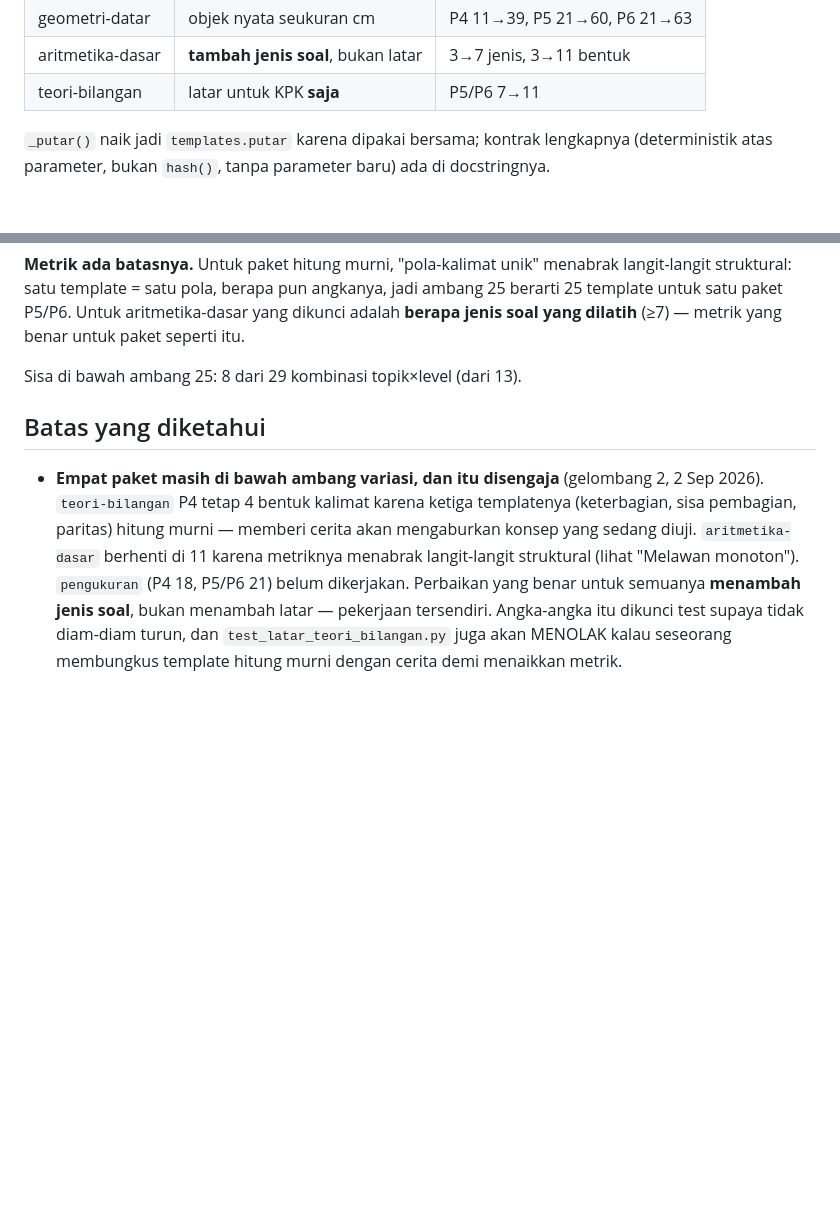
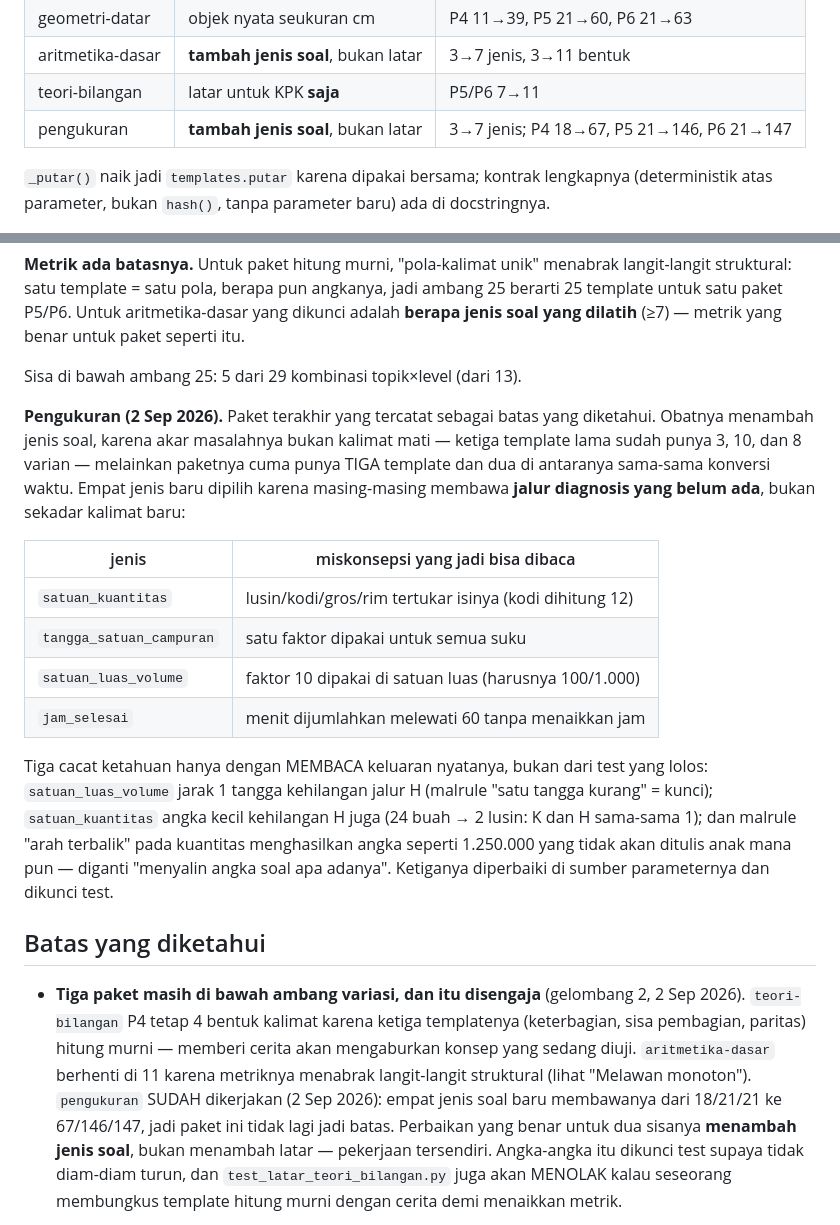
Before and after one commit to clarinovist/osn-mesin-latihan, a Markdown page: mesin/README.md, 2 parts joined by grey strips. GitHub-like rendering; blank space fills up the shorter version.

Commit message:
docs(mesin): pengukuran bukan lagi batas yang diketahui
Gelombang 2 ditutup. README bagian "Melawan monoton" mendapat baris
pengukuran di tabel obat per paket (3 -> 7 jenis; P4 18->67, P5 21->146,
P6 21->147) beserta tabel jalur diagnosis baru per jenis soal - yang
menjelaskan KENAPA empat jenis itu yang dipilih, bukan sekadar bahwa
mereka menambah kalimat.

Tiga cacat yang ketahuan hanya dengan membaca keluaran nyata dicatat
apa adanya, termasuk yang memalukan: malrule yang menghasilkan angka
1.250.000 dan tidak akan ditulis anak mana pun. Dicatat karena pelajaran
yang sama akan terulang di paket berikutnya kalau tidak ditulis.

Bagian "Batas yang diketahui" diperbarui: EMPAT paket -> TIGA, dan entri
pengukuran diubah dari "belum dikerjakan" jadi sudah, dengan angkanya.
Sisa di bawah ambang: 5 dari 29 kombinasi (dari 8) - diverifikasi dengan
menjalankan ulang pengukurannya, bukan dihitung di kepala.

Hanya dokumentasi; tidak ada perubahan kode. Gate: 5334 test hijau.

```diff
--- a/mesin/README.md
+++ b/mesin/README.md
@@ -343,6 +343,7 @@ per paket**:
 | geometri-datar | objek nyata seukuran cm | P4 11→39, P5 21→60, P6 21→63 |
 | aritmetika-dasar | **tambah jenis soal**, bukan latar | 3→7 jenis, 3→11 bentuk |
 | teori-bilangan | latar untuk KPK **saja** | P5/P6 7→11 |
+| pengukuran | **tambah jenis soal**, bukan latar | 3→7 jenis; P4 18→67, P5 21→146, P6 21→147 |
 
 `_putar()` naik jadi `templates.putar` karena dipakai bersama; kontrak
 lengkapnya (deterministik atas parameter, bukan `hash()`, tanpa parameter
@@ -362,19 +363,43 @@ angkanya, jadi ambang 25 berarti 25 template untuk satu paket P5/P6.
 Untuk aritmetika-dasar yang dikunci adalah **berapa jenis soal yang
 dilatih** (≥7) — metrik yang benar untuk paket seperti itu.
 
-Sisa di bawah ambang 25: 8 dari 29 kombinasi topik×level (dari 13).
+Sisa di bawah ambang 25: 5 dari 29 kombinasi topik×level (dari 13).
+
+**Pengukuran (2 Sep 2026).** Paket terakhir yang tercatat sebagai batas
+yang diketahui. Obatnya menambah jenis soal, karena akar masalahnya bukan
+kalimat mati — ketiga template lama sudah punya 3, 10, dan 8 varian —
+melainkan paketnya cuma punya TIGA template dan dua di antaranya
+sama-sama konversi waktu. Empat jenis baru dipilih karena masing-masing
+membawa **jalur diagnosis yang belum ada**, bukan sekadar kalimat baru:
+
+| jenis | miskonsepsi yang jadi bisa dibaca |
+|---|---|
+| `satuan_kuantitas` | lusin/kodi/gros/rim tertukar isinya (kodi dihitung 12) |
+| `tangga_satuan_campuran` | satu faktor dipakai untuk semua suku |
+| `satuan_luas_volume` | faktor 10 dipakai di satuan luas (harusnya 100/1.000) |
+| `jam_selesai` | menit dijumlahkan melewati 60 tanpa menaikkan jam |
+
+Tiga cacat ketahuan hanya dengan MEMBACA keluaran nyatanya, bukan dari
+test yang lolos: `satuan_luas_volume` jarak 1 tangga kehilangan jalur H
+(malrule "satu tangga kurang" = kunci); `satuan_kuantitas` angka kecil
+kehilangan H juga (24 buah → 2 lusin: K dan H sama-sama 1); dan malrule
+"arah terbalik" pada kuantitas menghasilkan angka seperti 1.250.000 yang
+tidak akan ditulis anak mana pun — diganti "menyalin angka soal apa
+adanya". Ketiganya diperbaiki di sumber parameternya dan dikunci test.
 
 
 ## Batas yang diketahui
 
-- **Empat paket masih di bawah ambang variasi, dan itu disengaja**
+- **Tiga paket masih di bawah ambang variasi, dan itu disengaja**
   (gelombang 2, 2 Sep 2026). `teori-bilangan` P4 tetap 4 bentuk kalimat
   karena ketiga templatenya (keterbagian, sisa pembagian, paritas)
   hitung murni — memberi cerita akan mengaburkan konsep yang sedang
   diuji. `aritmetika-dasar` berhenti di 11 karena metriknya menabrak
-  langit-langit struktural (lihat "Melawan monoton"). `pengukuran` (P4
-  18, P5/P6 21) belum dikerjakan. Perbaikan yang benar untuk semuanya
-  **menambah jenis soal**, bukan menambah latar — pekerjaan tersendiri.
+  langit-langit struktural (lihat "Melawan monoton"). `pengukuran` SUDAH
+  dikerjakan (2 Sep 2026): empat jenis soal baru membawanya dari 18/21/21
+  ke 67/146/147, jadi paket ini tidak lagi jadi batas. Perbaikan yang
+  benar untuk dua sisanya **menambah jenis soal**, bukan menambah latar —
+  pekerjaan tersendiri.
   Angka-angka itu dikunci test supaya tidak diam-diam turun, dan
   `test_latar_teori_bilangan.py` juga akan MENOLAK kalau seseorang
   membungkus template hitung murni dengan cerita demi menaikkan metrik.
```
